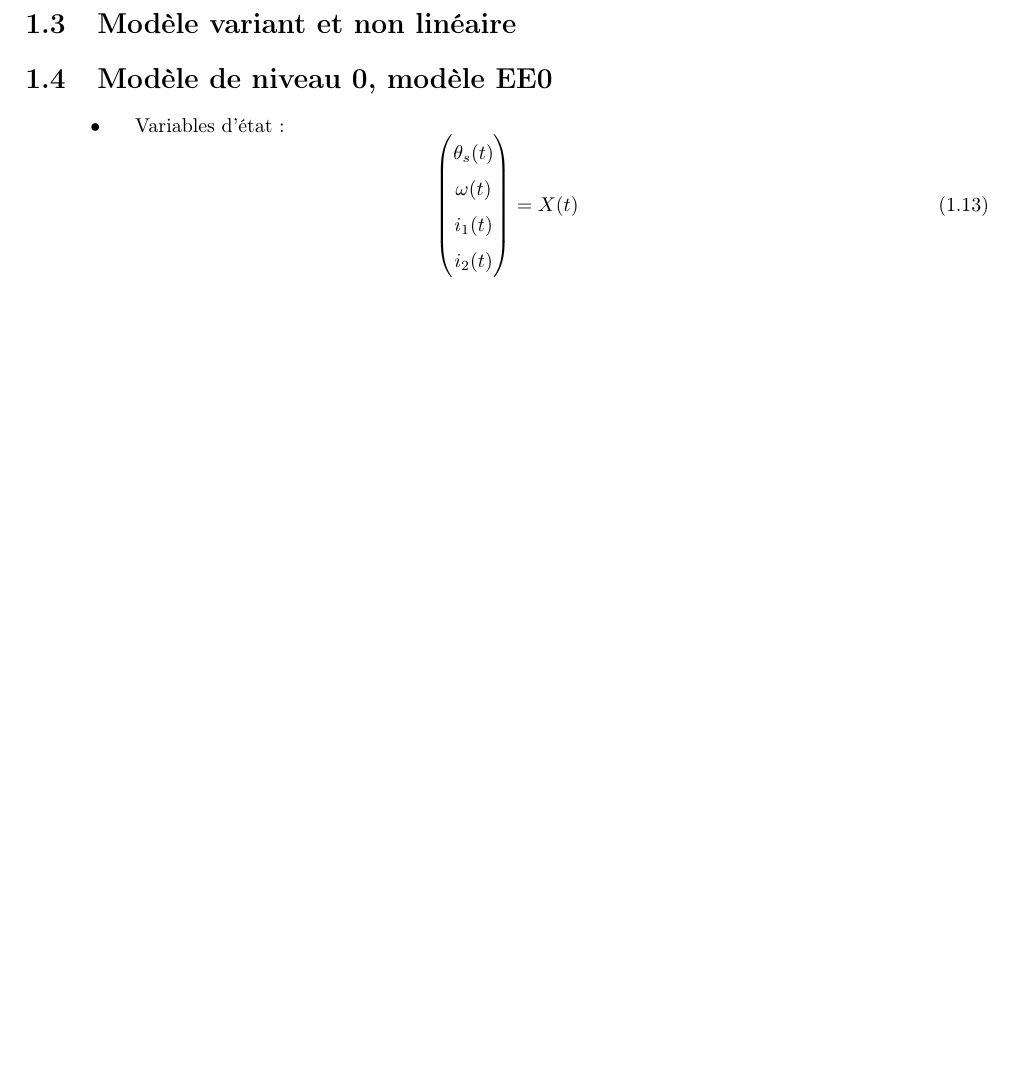
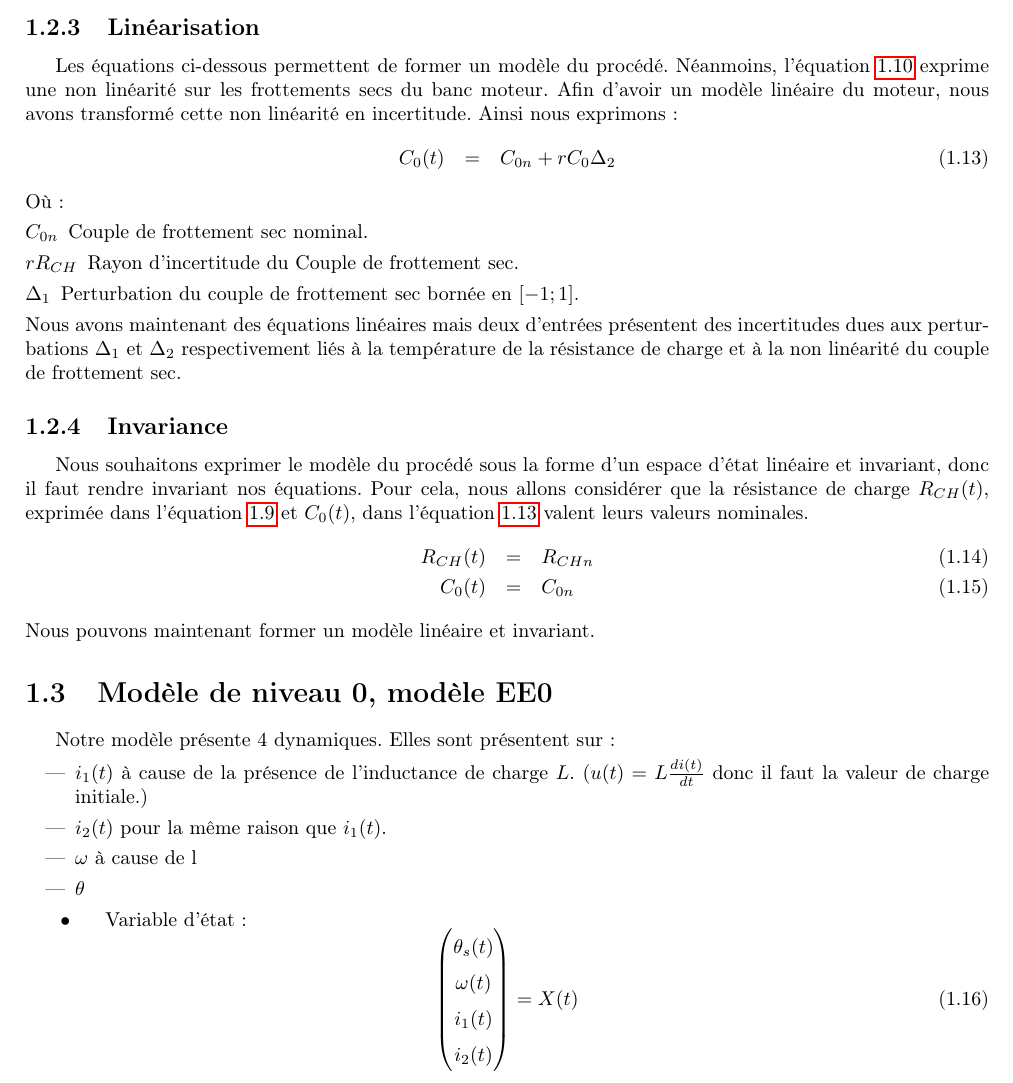
Before and after one commit to DavidTocaven/Conception-de-commande, a LaTeX document (Rapport1/main.tex, which reads Rapport1/I/chap1.tex): part of page 7 of 14 before the commit and part of page 7 of 15 after it, cut at the place of the change, the shorter picture padded with empty space. Compiled offline with pdfLaTeX.

Commit message:
Rapport chap 1 avance

```diff
--- a/Rapport1/I/chap1.tex
+++ b/Rapport1/I/chap1.tex
@@ -69,13 +69,35 @@ O\`u :
 %\item[$ $]
 \end{description}
 
-
-
-\section{Modèle variant et non linéaire}
-
-
+\subsection{Linéarisation}
+Les équations ci-dessous permettent de former un modèle du procédé. Néanmoins, l'équation \ref{eq:nlC0} exprime une non linéarité sur les frottements secs du banc moteur. Afin d'avoir un modèle linéaire du moteur, nous avons transformé cette non linéarité en incertitude.
+Ainsi nous exprimons :
+\begin{eqnarray}
+\label{eq:C0} C_0(t) &=& C_{0n} + rC_0 \Delta_2
+\end{eqnarray}
+O\`u :
+\begin{description}
+\item[$C_{0n}$] Couple de frottement sec nominal.
+\item[$rR_{CH}$] Rayon d'incertitude du Couple de frottement sec.
+\item[$\Delta_1$] Perturbation du couple de frottement sec bornée en $[-1 ; 1]$.
+\end{description}
+Nous avons maintenant des équations linéaires mais deux d'entrées présentent des incertitudes dues aux perturbations $\Delta_1$ et $ \Delta_2$ respectivement liés à la température de la résistance de charge et à la non linéarité du couple de frottement sec.
+\subsection{Invariance}
+Nous souhaitons exprimer le modèle du procédé sous la forme d'un espace d'état linéaire et invariant, donc il faut rendre invariant nos équations. Pour cela, nous allons considérer que la résistance de charge $R_{CH}(t)$, exprimée dans l'équation \ref{eq:Rch} et $C_0(t)$, dans l'équation \ref{eq:C0} valent leurs valeurs nominales.
+\begin{eqnarray}
+R_{CH}(t) &=& R_{CHn} \\
+C_0(t)    &=& C_{0n}
+\end{eqnarray}
+Nous pouvons maintenant former un modèle linéaire et invariant.
 \section{Modèle de niveau 0, modèle EE0}
-\hspace{5mm} \textbullet \hspace{5mm} Variables d'état :
+Notre modèle présente 4 dynamiques. Elles sont présentent sur :
+\begin{itemize}
+\item $i_1(t)$ à cause de la présence de l'inductance de charge $L$. ($u(t) = L \frac{di(t)}{dt}$ donc il faut la valeur de charge initiale.)
+\item $i_2(t)$ pour la même raison que $i_1(t)$.
+\item $\omega$ à cause de l
+\item $\theta$
+\end{itemize}
+\hspace{5mm} \textbullet \hspace{5mm} Variable d'état :
 \begin{equation}
 \begin{pmatrix}
 \theta_s(t)\\
```
Also changed, not shown: Rapport1/main.pdf, Rapport1/I/chap1.tex (14 more changed lines).
